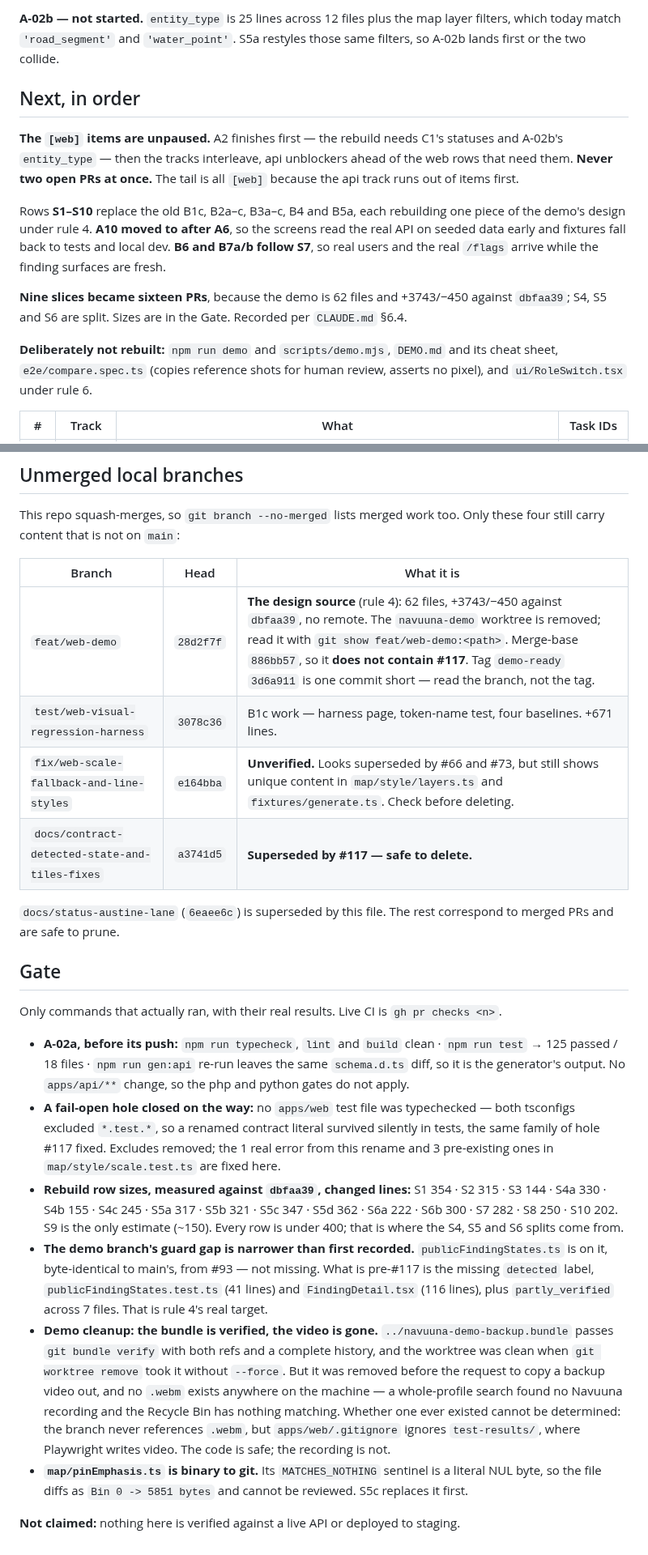
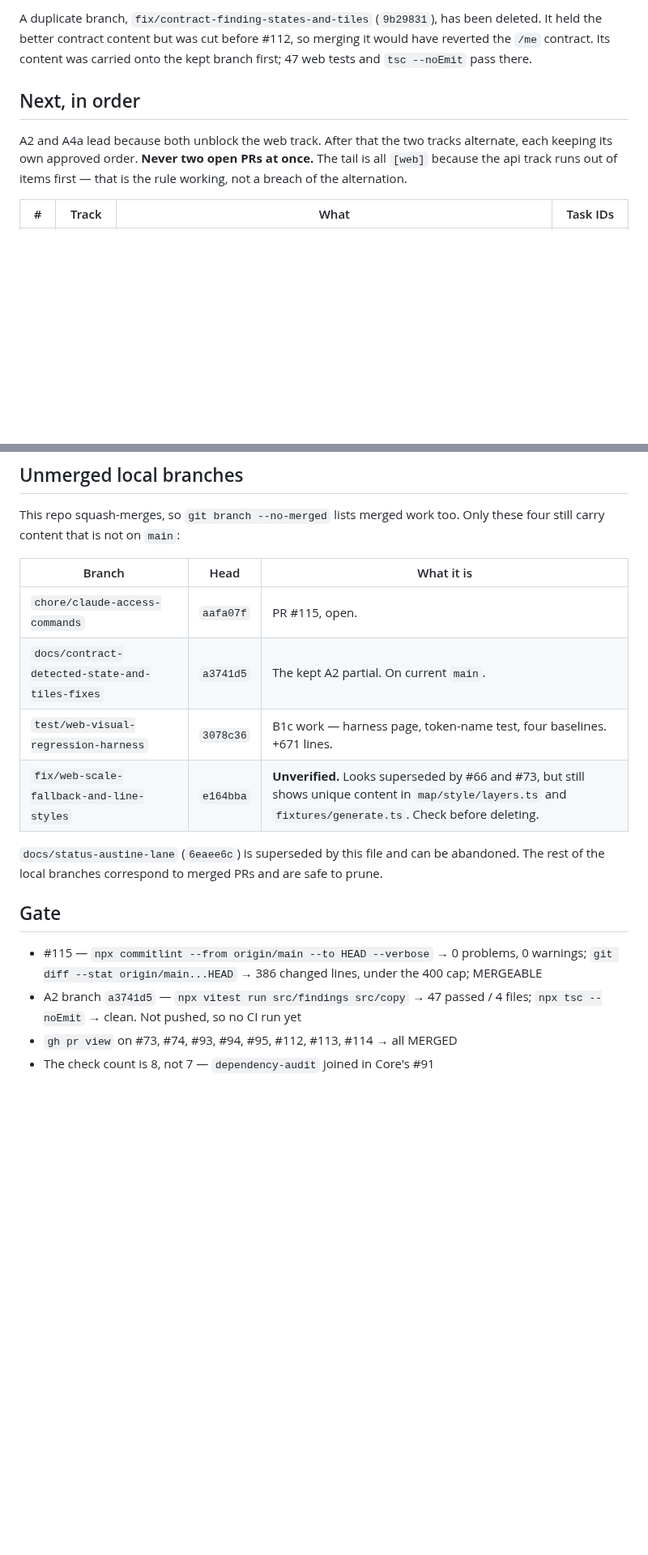
Before and after one commit to Navuuna-W/navuuna, a Markdown page: docs/status/access.md, 2 parts joined by grey strips. Shown at 81% size. Rendered like a GitHub page; blank space fills up the shorter version.

```diff
--- a/docs/status/access.md
+++ b/docs/status/access.md
@@ -71,26 +56,14 @@ it.
 
-**A-02b — not started.** `entity_type` is 25 lines across 12 files plus the map layer filters,
-which today match `'road_segment'` and `'water_point'`. S5a restyles those same filters, so A-02b
-lands first or the two collide.
+A duplicate branch, `fix/contract-finding-states-and-tiles` (`9b29831`), has been deleted. It held
+the better contract content but was cut before #112, so merging it would have reverted the `/me`
+contract. Its content was carried onto the kept branch first; 47 web tests and `tsc --noEmit` pass
+there.
 
 ## Next, in order
 
-**The `[web]` items are unpaused.** A2 finishes first — the rebuild needs C1's statuses and A-02b's
-`entity_type` — then the tracks interleave, api unblockers ahead of the web rows that need them.
-**Never two open PRs at once.** The tail is all `[web]` because the api track runs out of items
-first.
-
-Rows **S1–S10** replace the old B1c, B2a–c, B3a–c, B4 and B5a, each rebuilding one piece of the
-demo's design under rule 4. **A10 moved to after A6**, so the screens read the real API on seeded
-data early and fixtures fall back to tests and local dev. **B6 and B7a/b follow S7**, so real users
-and the real `/flags` arrive while the finding surfaces are fresh.
-
-**Nine slices became sixteen PRs**, because the demo is 62 files and +3743/−450 against `dbfaa39`;
-S4, S5 and S6 are split. Sizes are in the Gate. Recorded per `CLAUDE.md` §6.4.
-
-**Deliberately not rebuilt:** `npm run demo` and `scripts/demo.mjs`, `DEMO.md` and its cheat sheet,
-`e2e/compare.spec.ts` (copies reference shots for human review, asserts no pixel), and
-`ui/RoleSwitch.tsx` under rule 6.
+A2 and A4a lead because both unblock the web track. After that the two tracks alternate, each
+keeping its own approved order. **Never two open PRs at once.** The tail is all `[web]` because the
+api track runs out of items first — that is the rule working, not a breach of the alternation.
 
 | # | Track | What | Task IDs |
 |---|---|---|---|
@@ -223,41 +201,19 @@ carry content that is not on `main`:
 
 | Branch | Head | What it is |
 |---|---|---|
-| `feat/web-demo` | `28d2f7f` | **The design source** (rule 4): 62 files, +3743/−450 against `dbfaa39`, no remote. The `navuuna-demo` worktree is removed; read it with `git show feat/web-demo:<path>`. Merge-base `886bb57`, so it **does not contain #117**. Tag `demo-ready` `3d6a911` is one commit short — read the branch, not the tag. |
+| `chore/claude-access-commands` | `aafa07f` | PR #115, open. |
+| `docs/contract-detected-state-and-tiles-fixes` | `a3741d5` | The kept A2 partial. On current `main`. |
 | `test/web-visual-regression-harness` | `3078c36` | B1c work — harness page, token-name test, four baselines. +671 lines. |
 | `fix/web-scale-fallback-and-line-styles` | `e164bba` | **Unverified.** Looks superseded by #66 and #73, but still shows unique content in `map/style/layers.ts` and `fixtures/generate.ts`. Check before deleting. |
-| `docs/contract-detected-state-and-tiles-fixes` | `a3741d5` | **Superseded by #117 — safe to delete.** |
 
-`docs/status-austine-lane` (`6eaee6c`) is superseded by this file. The rest correspond to merged
-PRs and are safe to prune.
+`docs/status-austine-lane` (`6eaee6c`) is superseded by this file and can be abandoned. The rest of
+the local branches correspond to merged PRs and are safe to prune.
 
 ## Gate
 
-Only commands that actually ran, with their real results. Live CI is `gh pr checks <n>`.
-
-- **A-02a, before its push:** `npm run typecheck`, `lint` and `build` clean · `npm run test` → 125
-  passed / 18 files · `npm run gen:api` re-run leaves the same `schema.d.ts` diff, so it is the
-  generator's output. No `apps/api/**` change, so the php and python gates do not apply.
-- **A fail-open hole closed on the way:** no `apps/web` test file was typechecked — both tsconfigs
-  excluded `*.test.*`, so a renamed contract literal survived silently in tests, the same family of
-  hole #117 fixed. Excludes removed; the 1 real error from this rename and 3 pre-existing ones in
-  `map/style/scale.test.ts` are fixed here.
-- **Rebuild row sizes, measured against `dbfaa39`, changed lines:** S1 354 · S2 315 · S3 144 ·
-  S4a 330 · S4b 155 · S4c 245 · S5a 317 · S5b 321 · S5c 347 · S5d 362 · S6a 222 · S6b 300 ·
-  S7 282 · S8 250 · S10 202. S9 is the only estimate (~150). Every row is under 400; that is where
-  the S4, S5 and S6 splits come from.
-- **The demo branch's guard gap is narrower than first recorded.** `publicFindingStates.ts` is on
-  it, byte-identical to main's, from #93 — not missing. What is pre-#117 is the missing `detected`
-  label, `publicFindingStates.test.ts` (41 lines) and `FindingDetail.tsx` (116 lines), plus
-  `partly_verified` across 7 files. That is rule 4's real target.
-- **Demo cleanup: the bundle is verified, the video is gone.** `../navuuna-demo-backup.bundle`
-  passes `git bundle verify` with both refs and a complete history, and the worktree was clean when
-  `git worktree remove` took it without `--force`. But it was removed before the request to copy a
-  backup video out, and no `.webm` exists anywhere on the machine — a whole-profile search found no
-  Navuuna recording and the Recycle Bin has nothing matching. Whether one ever existed cannot be
-  determined: the branch never references `.webm`, but `apps/web/.gitignore` ignores
-  `test-results/`, where Playwright writes video. The code is safe; the recording is not.
-- **`map/pinEmphasis.ts` is binary to git.** Its `MATCHES_NOTHING` sentinel is a literal NUL byte,
-  so the file diffs as `Bin 0 -> 5851 bytes` and cannot be reviewed. S5c replaces it first.
-
-**Not claimed:** nothing here is verified against a live API or deployed to staging.
+- #115 — `npx commitlint --from origin/main --to HEAD --verbose` → 0 problems, 0 warnings;
+  `git diff --stat origin/main...HEAD` → 386 changed lines, under the 400 cap; MERGEABLE
+- A2 branch `a3741d5` — `npx vitest run src/findings src/copy` → 47 passed / 4 files;
+  `npx tsc --noEmit` → clean. Not pushed, so no CI run yet
+- `gh pr view` on #73, #74, #93, #94, #95, #112, #113, #114 → all MERGED
+- The check count is 8, not 7 — `dependency-audit` joined in Core's #91
```
Also changed, not shown: other parts of docs/status/access.md (+120 -130 lines).
